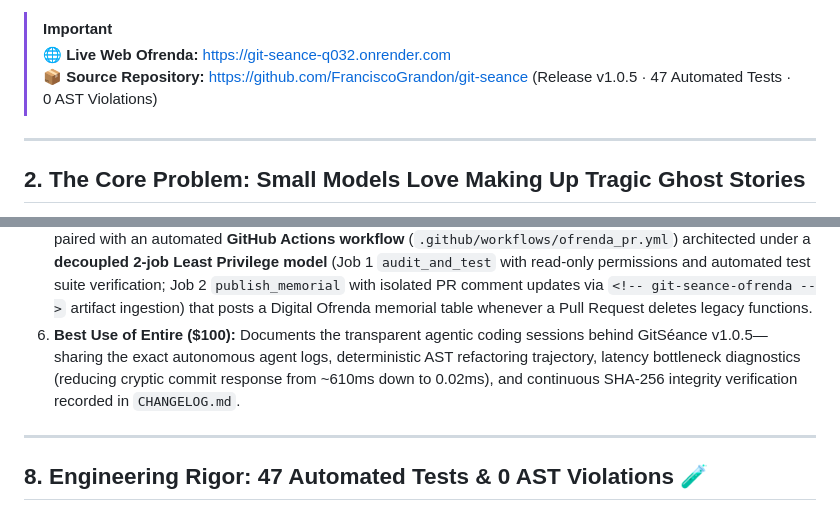
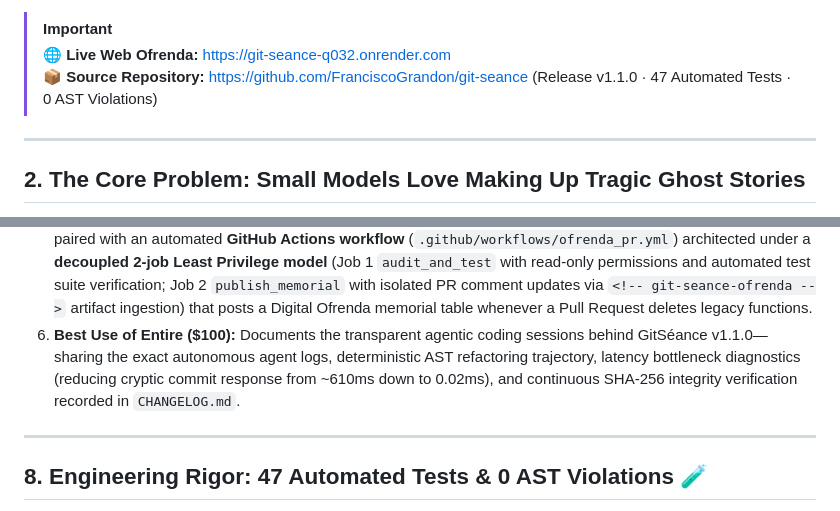
Before and after one commit to FranciscoGrandon/git-seance, a Markdown page: devto_article.md, 2 parts joined by grey strips. GitHub-like rendering.

```diff
--- a/devto_article.md
+++ b/devto_article.md
@@ -38,7 +38,7 @@ An offline-first developer archaeologist and interactive **Digital Ofrenda** tha
 
 > [!IMPORTANT]
 > 🌐 **Live Web Ofrenda:** [https://git-seance-q032.onrender.com](https://git-seance-q032.onrender.com)
-> 📦 **Source Repository:** [https://github.com/FranciscoGrandon/git-seance](https://github.com/FranciscoGrandon/git-seance) (Release v1.0.5 · 47 Automated Tests · 0 AST Violations)
+> 📦 **Source Repository:** [https://github.com/FranciscoGrandon/git-seance](https://github.com/FranciscoGrandon/git-seance) (Release v1.1.0 · 47 Automated Tests · 0 AST Violations)
 
 ---
 
@@ -281,7 +281,7 @@ services:
 
 4. **Best Use of Sentry Agent Tracing ($100):** Instruments every `ai.seance` and `ai.seance.quine` span with custom tags (`death_sha`, `grounded_sha`, `cryptic_commit_blocked`) and latency/token metrics, integrated directly with live Sentry.io cloud instances (`sentry-sdk` 2.x) and native Keyring support. Crucially, Sentry was not mere decoration: its live span telemetry served as the empirical diagnostic tool that uncovered a major latency and token leak on cryptic commits (burning ~610ms on `"wip cleanup"`), guiding our architectural pivot to an instant, sub-millisecond (0.02ms) deterministic pre-flight interceptor. Fully verified with production trace captures in sentry.io.
 5. **Best Use of GitHub Copilot ($100):** Built with **GitHub Copilot CLI** for polyglot regex/AST symbol extraction and paired with an automated **GitHub Actions workflow** (`.github/workflows/ofrenda_pr.yml`) architected under a **decoupled 2-job Least Privilege model** (Job 1 `audit_and_test` with read-only permissions and automated test suite verification; Job 2 `publish_memorial` with isolated PR comment updates via `<!-- git-seance-ofrenda -->` artifact ingestion) that posts a Digital Ofrenda memorial table whenever a Pull Request deletes legacy functions.
-6. **Best Use of Entire ($100):** Documents the transparent agentic coding sessions behind GitSéance v1.0.5—sharing the exact autonomous agent logs, deterministic AST refactoring trajectory, latency bottleneck diagnostics (reducing cryptic commit response from ~610ms down to 0.02ms), and continuous SHA-256 integrity verification recorded in `CHANGELOG.md`.
+6. **Best Use of Entire ($100):** Documents the transparent agentic coding sessions behind GitSéance v1.1.0—sharing the exact autonomous agent logs, deterministic AST refactoring trajectory, latency bottleneck diagnostics (reducing cryptic commit response from ~610ms down to 0.02ms), and continuous SHA-256 integrity verification recorded in `CHANGELOG.md`.
 
 ---
 
```
